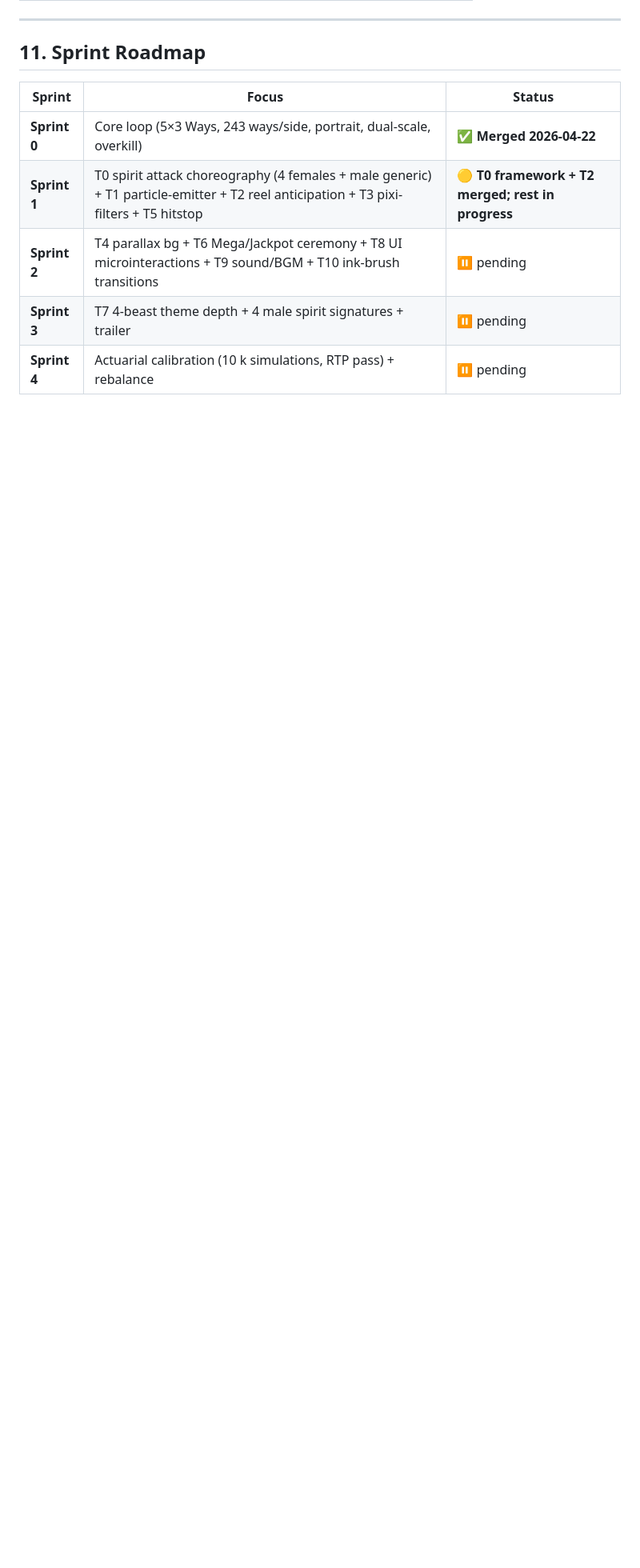
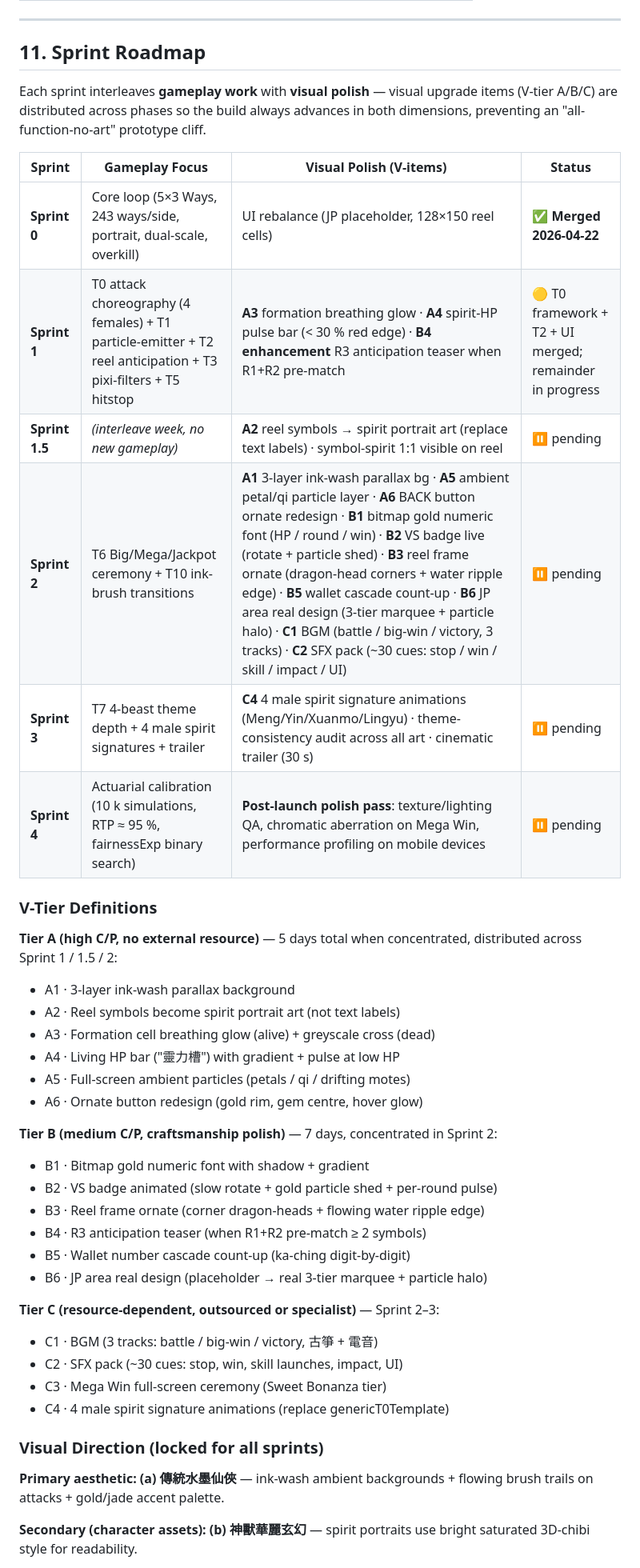
Before and after one commit to igs-maxwu/cmj2-dual-slots-pixi, a Markdown page: SPEC.md, the part around one of its changes. Shown at 80% size. Rendered like a GitHub page; blank space fills up the shorter version.

Commit message:
docs(spec): integrate V-tier visual polish into all sprint phases
Owner directive: visual upgrades must not pile up at the end as an
all-function-no-art cliff. Spread V-tier A (6 items) / B (6 items) /
C (4 items) across Sprint 1 / 1.5 / 2 / 3 / 4.

Changes to §11 Sprint Roadmap:
- Each sprint row now has explicit Visual Polish column
- New Sprint 1.5 "interleave week" for A2 (reel symbols → portrait art)
- Sprint 2 absorbs most Tier A+B items
- Sprint 3 gets C4 (male signatures) + theme audit + trailer
- Sprint 4 gets post-launch polish pass

V-Tier definitions added:
- Tier A: high C/P, no external resource needed (5 days)
- Tier B: craftsmanship polish, concentrated Sprint 2 (7 days)
- Tier C: resource-dependent (BGM/SFX/Mega ceremony/male art)

Visual direction locked:
- World/ambient: (a) 傳統水墨仙俠
- Characters: (b) 華麗 3D chibi
- Pairing rationale: matches Honkai Star Rail / 陰陽師 convention

No code/logic changes. SPEC §13 Change Log updated.

```diff
--- a/SPEC.md
+++ b/SPEC.md
@@ -208,10 +208,48 @@ When `formationHP / maxFormationHP < 0.30` → next round damage × **1.3**
 
 ## 11. Sprint Roadmap
 
-| Sprint | Focus | Status |
-|---|---|---|
-| **Sprint 0** | Core loop (5×3 Ways, 243 ways/side, portrait, dual-scale, overkill) | ✅ **Merged 2026-04-22** |
-| **Sprint 1** | T0 spirit attack choreography (4 females + male generic) + T1 particle-emitter + T2 reel anticipation + T3 pixi-filters + T5 hitstop | 🟡 **T0 framework + T2 merged; rest in progress** |
-| **Sprint 2** | T4 parallax bg + T6 Mega/Jackpot ceremony + T8 UI microinteractions + T9 sound/BGM + T10 ink-brush transitions | ⏸ pending |
-| **Sprint 3** | T7 4-beast theme depth + 4 male spirit signatures + trailer | ⏸ pending |
-| **Sprint 4** | Actuarial calibration (10 k simulations, RTP pass) + rebalance | ⏸ pending |
+Each sprint interleaves **gameplay work** with **visual polish** — visual upgrade
+items (V-tier A/B/C) are distributed across phases so the build always advances
+in both dimensions, preventing an "all-function-no-art" prototype cliff.
+
+| Sprint | Gameplay Focus | Visual Polish (V-items) | Status |
+|---|---|---|---|
+| **Sprint 0** | Core loop (5×3 Ways, 243 ways/side, portrait, dual-scale, overkill) | UI rebalance (JP placeholder, 128×150 reel cells) | ✅ **Merged 2026-04-22** |
+| **Sprint 1** | T0 attack choreography (4 females) + T1 particle-emitter + T2 reel anticipation + T3 pixi-filters + T5 hitstop | **A3** formation breathing glow · **A4** spirit-HP pulse bar (< 30 % red edge) · **B4 enhancement** R3 anticipation teaser when R1+R2 pre-match | 🟡 T0 framework + T2 + UI merged; remainder in progress |
+| **Sprint 1.5** | *(interleave week, no new gameplay)* | **A2** reel symbols → spirit portrait art (replace text labels) · symbol-spirit 1:1 visible on reel | ⏸ pending |
+| **Sprint 2** | T6 Big/Mega/Jackpot ceremony + T10 ink-brush transitions | **A1** 3-layer ink-wash parallax bg · **A5** ambient petal/qi particle layer · **A6** BACK button ornate redesign · **B1** bitmap gold numeric font (HP / round / win) · **B2** VS badge live (rotate + particle shed) · **B3** reel frame ornate (dragon-head corners + water ripple edge) · **B5** wallet cascade count-up · **B6** JP area real design (3-tier marquee + particle halo) · **C1** BGM (battle / big-win / victory, 3 tracks) · **C2** SFX pack (~30 cues: stop / win / skill / impact / UI) | ⏸ pending |
+| **Sprint 3** | T7 4-beast theme depth + 4 male spirit signatures + trailer | **C4** 4 male spirit signature animations (Meng/Yin/Xuanmo/Lingyu) · theme-consistency audit across all art · cinematic trailer (30 s) | ⏸ pending |
+| **Sprint 4** | Actuarial calibration (10 k simulations, RTP ≈ 95 %, fairnessExp binary search) | **Post-launch polish pass**: texture/lighting QA, chromatic aberration on Mega Win, performance profiling on mobile devices | ⏸ pending |
+
+### V-Tier Definitions
+
+**Tier A (high C/P, no external resource)** — 5 days total when concentrated, distributed across Sprint 1 / 1.5 / 2:
+- A1 · 3-layer ink-wash parallax background
+- A2 · Reel symbols become spirit portrait art (not text labels)
+- A3 · Formation cell breathing glow (alive) + greyscale cross (dead)
+- A4 · Living HP bar ("靈力槽") with gradient + pulse at low HP
+- A5 · Full-screen ambient particles (petals / qi / drifting motes)
+- A6 · Ornate button redesign (gold rim, gem centre, hover glow)
+
+**Tier B (medium C/P, craftsmanship polish)** — 7 days, concentrated in Sprint 2:
+- B1 · Bitmap gold numeric font with shadow + gradient
+- B2 · VS badge animated (slow rotate + gold particle shed + per-round pulse)
+- B3 · Reel frame ornate (corner dragon-heads + flowing water ripple edge)
+- B4 · R3 anticipation teaser (when R1+R2 pre-match ≥ 2 symbols)
+- B5 · Wallet number cascade count-up (ka-ching digit-by-digit)
+- B6 · JP area real design (placeholder → real 3-tier marquee + particle halo)
+
+**Tier C (resource-dependent, outsourced or specialist)** — Sprint 2–3:
+- C1 · BGM (3 tracks: battle / big-win / victory, 古箏 + 電音)
+- C2 · SFX pack (~30 cues: stop, win, skill launches, impact, UI)
+- C3 · Mega Win full-screen ceremony (Sweet Bonanza tier)
+- C4 · 4 male spirit signature animations (replace genericT0Template)
+
+### Visual Direction (locked for all sprints)
+
+**Primary aesthetic: (a) 傳統水墨仙俠** — ink-wash ambient backgrounds + flowing
+brush trails on attacks + gold/jade accent palette.
+
+**Secondary (character assets): (b) 神獸華麗玄幻** — spirit portraits use
+bright saturated 3D-chibi style for readability.
+
```
Also changed, not shown: other parts of SPEC.md (+4 -0 lines).
